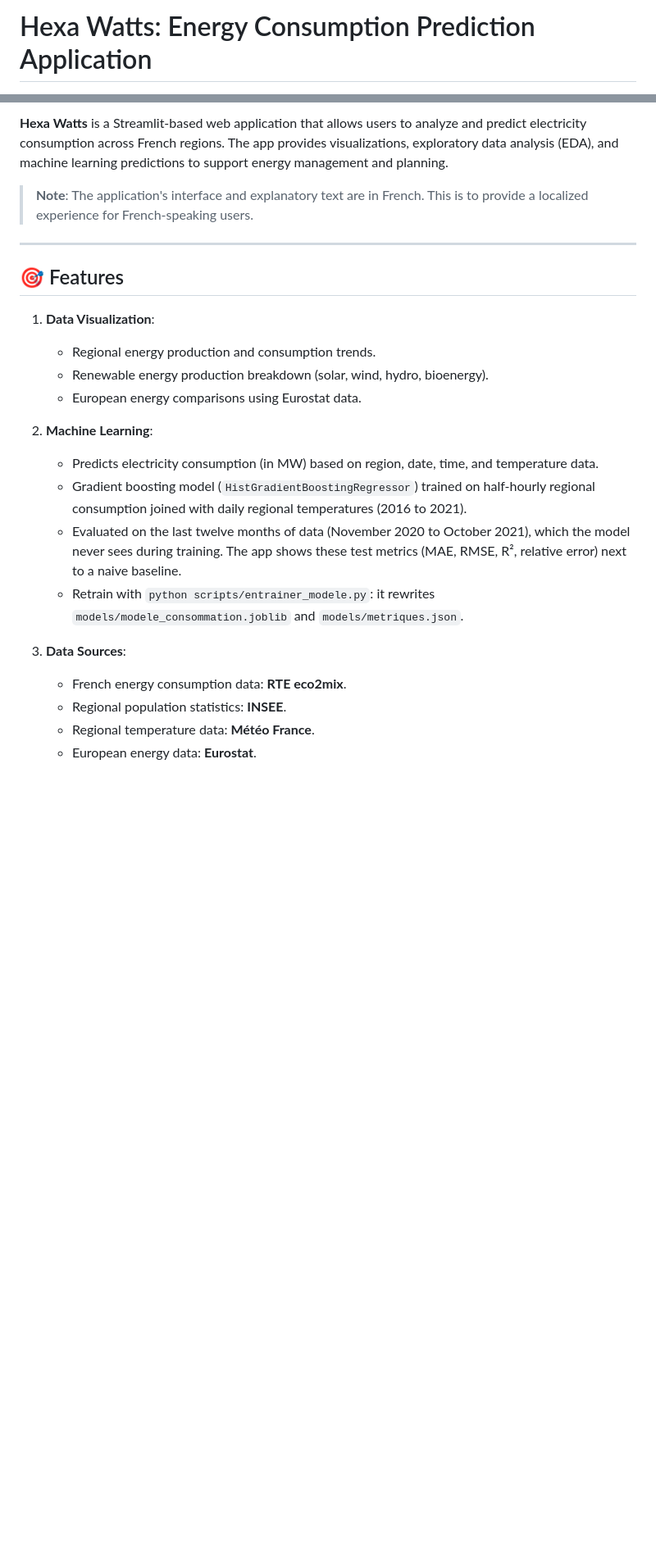
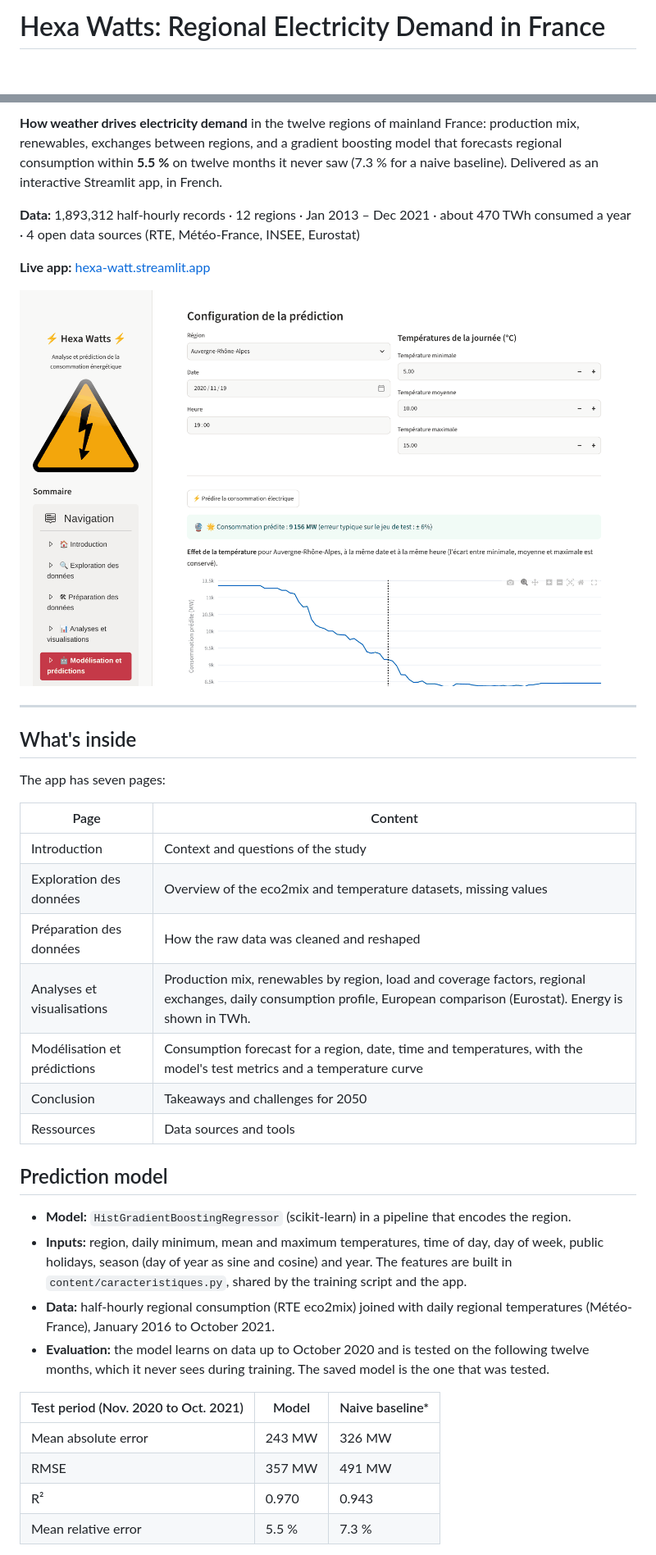
Before and after one commit to cnoret/hexa-watts, a Markdown page: README.md, 2 parts joined by grey strips. Shown at 82% size. Rendered like a GitHub page; pictures changed too: docs/capture-prediction.png (added); blank space fills up the shorter version.

```diff
--- a/README.md
+++ b/README.md
@@ -1,2 +1,2 @@
-# Hexa Watts: Energy Consumption Prediction Application
+# Hexa Watts: Regional Electricity Demand in France
 
@@ -4,25 +9,39 @@
 
-**Hexa Watts** is a Streamlit-based web application that allows users to analyze and predict electricity consumption across French regions. The app provides visualizations, exploratory data analysis (EDA), and machine learning predictions to support energy management and planning.
+**How weather drives electricity demand** in the twelve regions of mainland France: production mix, renewables, exchanges between regions, and a gradient boosting model that forecasts regional consumption within **5.5 %** on twelve months it never saw (7.3 % for a naive baseline). Delivered as an interactive Streamlit app, in French.
 
-> **Note**: The application's interface and explanatory text are in French. This is to provide a localized experience for French-speaking users.
+**Data:** 1,893,312 half-hourly records · 12 regions · Jan 2013 – Dec 2021 · about 470 TWh consumed a year · 4 open data sources (RTE, Météo-France, INSEE, Eurostat)
+
+**Live app:** [hexa-watt.streamlit.app](https://hexa-watt.streamlit.app/)
+
+![Prediction page: settings, predicted consumption and the effect of temperature](docs/capture-prediction.png)
 
 ---
 
-## 🎯 Features
+## What's inside
 
-1. **Data Visualization**:
-   - Regional energy production and consumption trends.
-   - Renewable energy production breakdown (solar, wind, hydro, bioenergy).
-   - European energy comparisons using Eurostat data.
+The app has seven pages:
 
-2. **Machine Learning**:
-   - Predicts electricity consumption (in MW) based on region, date, time, and temperature data.
-   - Gradient boosting model (`HistGradientBoostingRegressor`) trained on half-hourly regional consumption joined with daily regional temperatures (2016 to 2021).
-   - Evaluated on the last twelve months of data (November 2020 to October 2021), which the model never sees during training. The app shows these test metrics (MAE, RMSE, R², relative error) next to a naive baseline.
-   - Retrain with `python scripts/entrainer_modele.py`: it rewrites `models/modele_consommation.joblib` and `models/metriques.json`.
+| Page | Content |
+| --- | --- |
+| Introduction | Context and questions of the study |
+| Exploration des données | Overview of the eco2mix and temperature datasets, missing values |
+| Préparation des données | How the raw data was cleaned and reshaped |
+| Analyses et visualisations | Production mix, renewables by region, load and coverage factors, regional exchanges, daily consumption profile, European comparison (Eurostat). Energy is shown in TWh. |
+| Modélisation et prédictions | Consumption forecast for a region, date, time and temperatures, with the model's test metrics and a temperature curve |
+| Conclusion | Takeaways and challenges for 2050 |
+| Ressources | Data sources and tools |
 
-3. **Data Sources**:
-   - French energy consumption data: **RTE eco2mix**.
-   - Regional population statistics: **INSEE**.
-   - Regional temperature data: **Météo France**.
-   - European energy data: **Eurostat**.
+## Prediction model
+
+- **Model:** `HistGradientBoostingRegressor` (scikit-learn) in a pipeline that encodes the region.
+- **Inputs:** region, daily minimum, mean and maximum temperatures, time of day, day of week, public holidays, season (day of year as sine and cosine) and year. The features are built in `content/caracteristiques.py`, shared by the training script and the app.
+- **Data:** half-hourly regional consumption (RTE eco2mix) joined with daily regional temperatures (Météo-France), January 2016 to October 2021.
+- **Evaluation:** the model learns on data up to October 2020 and is tested on the following twelve months, which it never sees during training. The saved model is the one that was tested.
+
+| Test period (Nov. 2020 to Oct. 2021) | Model | Naive baseline* |
+| --- | --- | --- |
+| Mean absolute error | 243 MW | 326 MW |
+| RMSE | 357 MW | 491 MW |
+| R² | 0.970 | 0.943 |
+| Mean relative error | 5.5 % | 7.3 % |
+
```
Also changed, not shown: other parts of README.md (+45 -53 lines).
